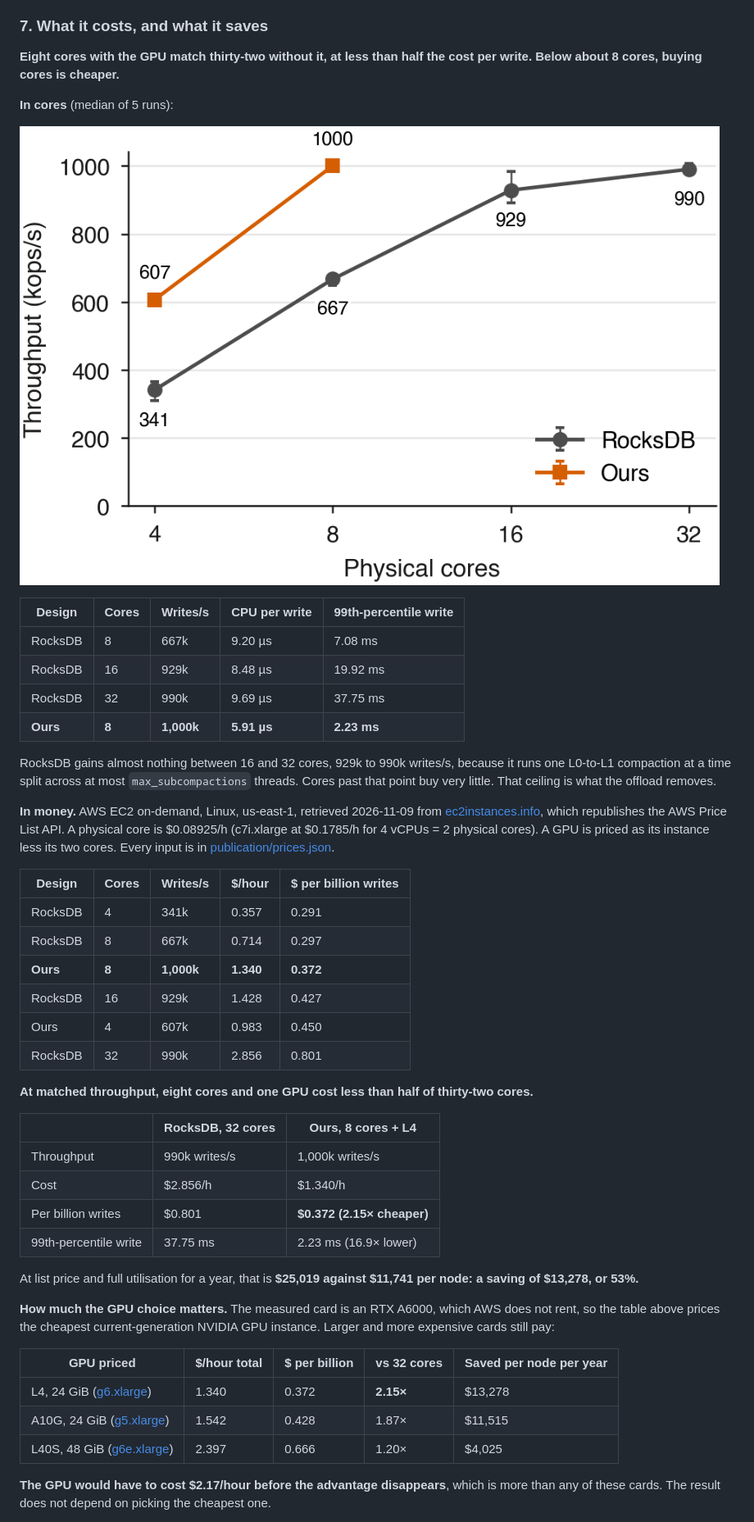
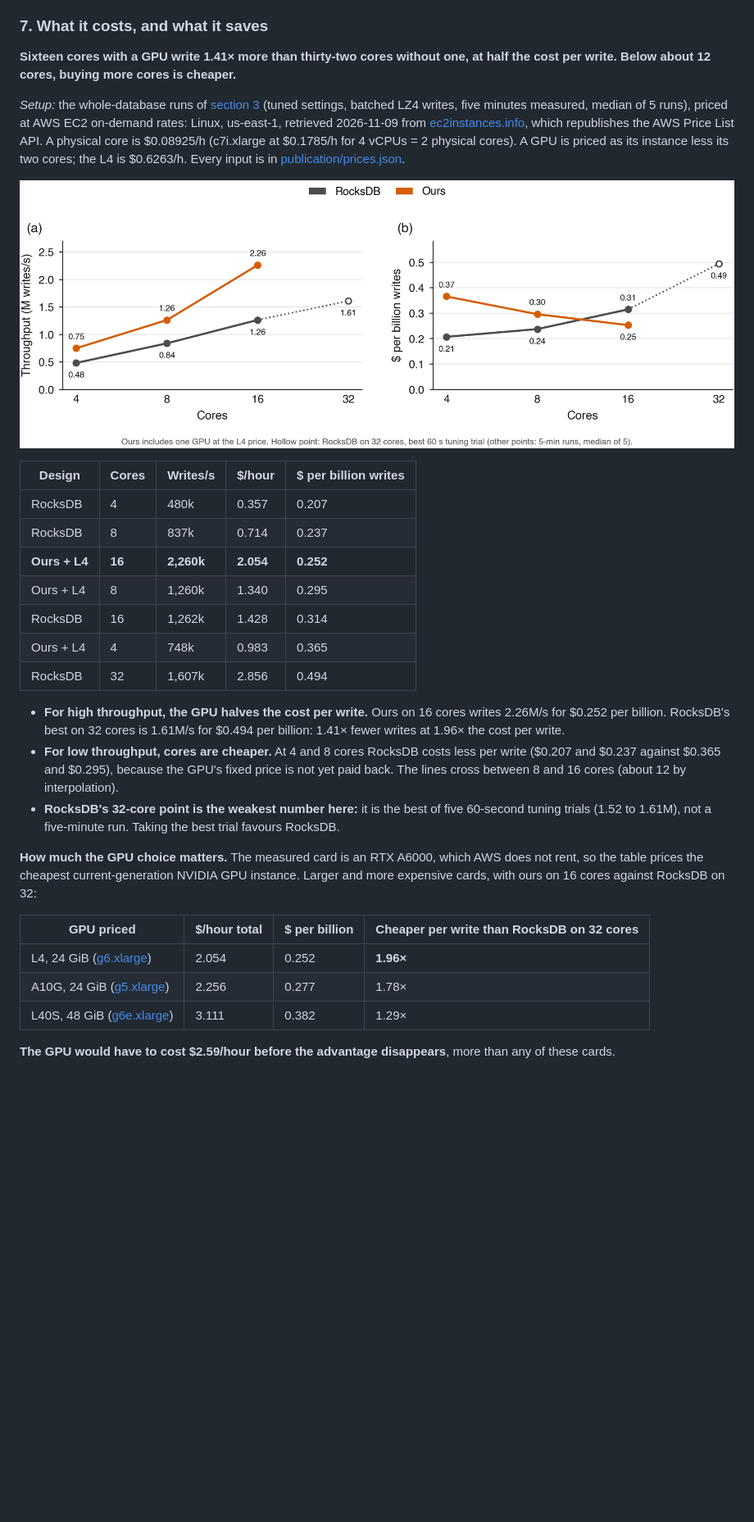
Before and after one commit to saifaldin14/lsm-tree, a Markdown page: README.md, the part around one of its changes. Shown at 82% size. GitHub-like rendering; pictures changed too: publication/figures/fig24_cost.png (added); blank space fills up the shorter version.

```diff
--- a/README.md
+++ b/README.md
@@ -232,61 +232,49 @@ runs.
 
 ### 7. What it costs, and what it saves
 
-**Eight cores with the GPU match thirty-two without it, at less than half the cost per
-write. Below about 8 cores, buying cores is cheaper.**
+**Sixteen cores with a GPU write 1.41× more than thirty-two cores without one, at half the
+cost per write. Below about 12 cores, buying more cores is cheaper.**
 
-**In cores** (median of 5 runs):
-
-![Equal cost](publication/figures/fig4_equal_cost.png)
-
-| Design | Cores | Writes/s | CPU per write | 99th-percentile write |
-|---|---|---|---|---|
-| RocksDB | 8 | 667k | 9.20 µs | 7.08 ms |
-| RocksDB | 16 | 929k | 8.48 µs | 19.92 ms |
-| RocksDB | 32 | 990k | 9.69 µs | 37.75 ms |
-| **Ours** | **8** | **1,000k** | **5.91 µs** | **2.23 ms** |
-
-RocksDB gains almost nothing between 16 and 32 cores, 929k to 990k writes/s, because it runs
-one L0-to-L1 compaction at a time split across at most `max_subcompactions` threads. Cores
-past that point buy very little. That ceiling is what the offload removes.
-
-**In money.** AWS EC2 on-demand, Linux, us-east-1, retrieved 2026-11-09 from
+*Setup:* the whole-database runs of [section 3](#3-the-whole-database) (tuned settings,
+batched LZ4 writes, five minutes measured, median of 5 runs), priced at AWS EC2 on-demand
+rates: Linux, us-east-1, retrieved 2026-11-09 from
 [ec2instances.info](https://instances.vantage.sh/aws/ec2/c7i.xlarge), which republishes the
 AWS Price List API. A physical core is $0.08925/h (c7i.xlarge at $0.1785/h for 4 vCPUs = 2
-physical cores). A GPU is priced as its instance less its two cores. Every input is in
-[publication/prices.json](publication/prices.json).
+physical cores). A GPU is priced as its instance less its two cores; the L4 is $0.6263/h.
+Every input is in [publication/prices.json](publication/prices.json).
+
+![Throughput and cost per write against cores](publication/figures/fig24_cost.png)
 
 | Design | Cores | Writes/s | $/hour | $ per billion writes |
 |---|---|---|---|---|
-| RocksDB | 4 | 341k | 0.357 | 0.291 |
-| RocksDB | 8 | 667k | 0.714 | 0.297 |
-| **Ours** | **8** | **1,000k** | **1.340** | **0.372** |
-| RocksDB | 16 | 929k | 1.428 | 0.427 |
-| Ours | 4 | 607k | 0.983 | 0.450 |
-| RocksDB | 32 | 990k | 2.856 | 0.801 |
+| RocksDB | 4 | 480k | 0.357 | 0.207 |
+| RocksDB | 8 | 837k | 0.714 | 0.237 |
+| **Ours + L4** | **16** | **2,260k** | **2.054** | **0.252** |
+| Ours + L4 | 8 | 1,260k | 1.340 | 0.295 |
+| RocksDB | 16 | 1,262k | 1.428 | 0.314 |
+| Ours + L4 | 4 | 748k | 0.983 | 0.365 |
+| RocksDB | 32 | 1,607k | 2.856 | 0.494 |
 
-**At matched throughput, eight cores and one GPU cost less than half of thirty-two cores.**
-
-| | RocksDB, 32 cores | Ours, 8 cores + L4 |
-|---|---|---|
-| Throughput | 990k writes/s | 1,000k writes/s |
-| Cost | $2.856/h | $1.340/h |
-| Per billion writes | $0.801 | **$0.372 (2.15× cheaper)** |
-| 99th-percentile write | 37.75 ms | 2.23 ms (16.9× lower) |
-
-At list price and full utilisation for a year, that is **$25,019 against $11,741 per node: a
-saving of $13,278, or 53%.**
+- **For high throughput, the GPU halves the cost per write.** Ours on 16 cores writes
+  2.26M/s for $0.252 per billion. RocksDB's best on 32 cores is 1.61M/s for $0.494 per
+  billion: 1.41× fewer writes at 1.96× the cost per write.
+- **For low throughput, cores are cheaper.** At 4 and 8 cores RocksDB costs less per write
+  ($0.207 and $0.237 against $0.365 and $0.295), because the GPU's fixed price is not yet
+  paid back. The lines cross between 8 and 16 cores (about 12 by interpolation).
+- **RocksDB's 32-core point is the weakest number here:** it is the best of five
+  60-second tuning trials (1.52 to 1.61M), not a five-minute run. Taking the best trial
+  favours RocksDB.
 
 **How much the GPU choice matters.** The measured card is an RTX A6000, which AWS does not
-rent, so the table above prices the cheapest current-generation NVIDIA GPU instance. Larger
-and more expensive cards still pay:
+rent, so the table prices the cheapest current-generation NVIDIA GPU instance. Larger and
+more expensive cards, with ours on 16 cores against RocksDB on 32:
 
-| GPU priced | $/hour total | $ per billion | vs 32 cores | Saved per node per year |
-|---|---|---|---|---|
-| L4, 24 GiB ([g6.xlarge](https://instances.vantage.sh/aws/ec2/g6.xlarge)) | 1.340 | 0.372 | **2.15×** | $13,278 |
-| A10G, 24 GiB ([g5.xlarge](https://instances.vantage.sh/aws/ec2/g5.xlarge)) | 1.542 | 0.428 | 1.87× | $11,515 |
-| L40S, 48 GiB ([g6e.xlarge](https://instances.vantage.sh/aws/ec2/g6e.xlarge)) | 2.397 | 0.666 | 1.20× | $4,025 |
+| GPU priced | $/hour total | $ per billion | Cheaper per write than RocksDB on 32 cores |
+|---|---|---|---|
+| L4, 24 GiB ([g6.xlarge](https://instances.vantage.sh/aws/ec2/g6.xlarge)) | 2.054 | 0.252 | **1.96×** |
+| A10G, 24 GiB ([g5.xlarge](https://instances.vantage.sh/aws/ec2/g5.xlarge)) | 2.256 | 0.277 | 1.78× |
+| L40S, 48 GiB ([g6e.xlarge](https://instances.vantage.sh/aws/ec2/g6e.xlarge)) | 3.111 | 0.382 | 1.29× |
 
-**The GPU would have to cost $2.17/hour before the advantage disappears**, which is more than
-any of these cards. The result does not depend on picking the cheapest one.
+**The GPU would have to cost $2.59/hour before the advantage disappears**, more than any of
+these cards.
 
```
Also changed, not shown: other parts of README.md (+4 -5 lines), publication/RELATED-WORK.md (+4 -1 lines), 3 other files.
